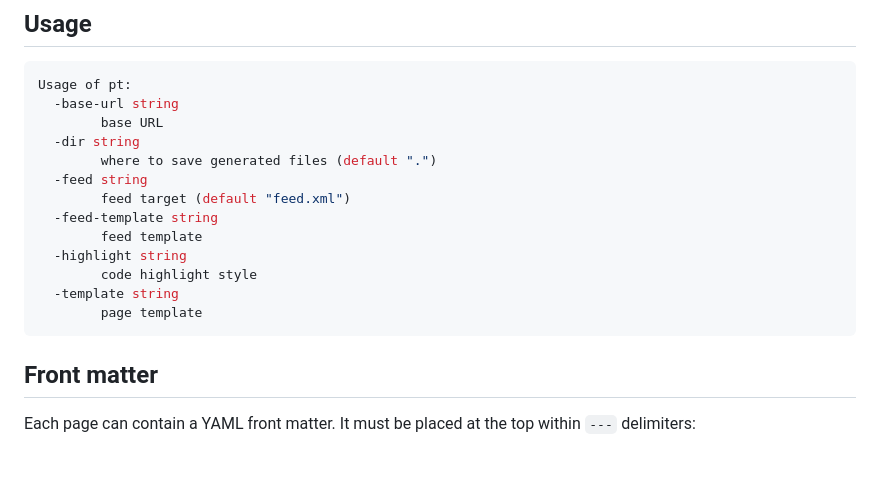
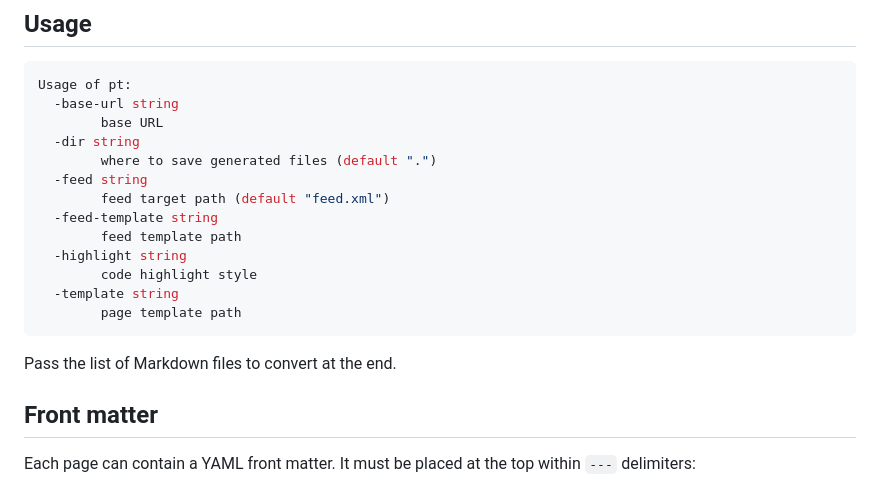
Before and after one commit to hoffa/pt, a Markdown page: README.md, the part around the change. Drawn GitHub-style; blank space fills up the shorter version.

````diff
--- a/README.md
+++ b/README.md
@@ -48,14 +48,16 @@ Usage of pt:
   -dir string
     	where to save generated files (default ".")
   -feed string
-    	feed target (default "feed.xml")
+    	feed target path (default "feed.xml")
   -feed-template string
-    	feed template
+    	feed template path
   -highlight string
     	code highlight style
   -template string
-    	page template
+    	page template path
 ```
+
+Pass the list of Markdown files to convert at the end.
 
 ## Front matter
 
````
